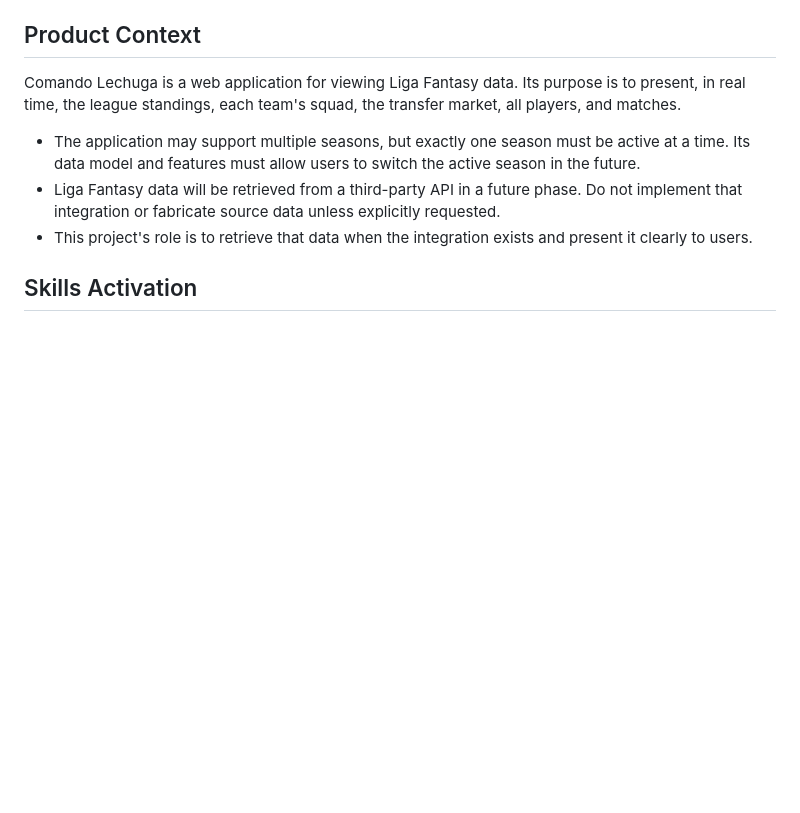
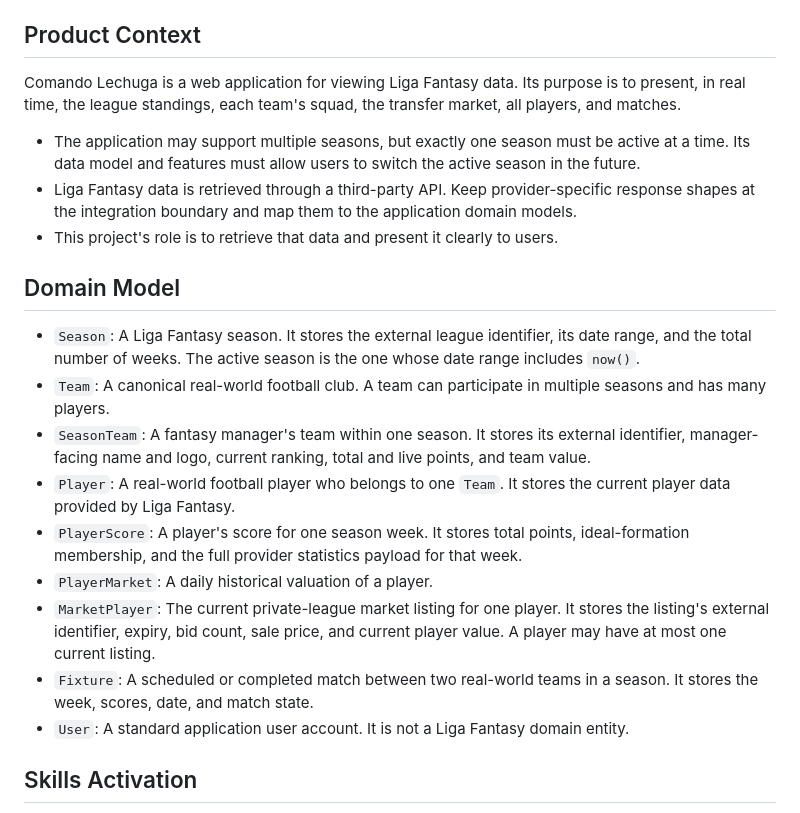
Before and after one commit to oriolvinals/comando-lechuga, a Markdown page: AGENTS.md, the part around the change. Drawn GitHub-style; blank space fills up the shorter version.

Commit message:
refactor: actualitzar AGENTS.md

```diff
--- a/AGENTS.md
+++ b/AGENTS.md
@@ -24,9 +24,27 @@ standings, each team's squad, the transfer market, all players, and matches.
 
 - The application may support multiple seasons, but exactly one season must be active at a time. Its data model and
   features must allow users to switch the active season in the future.
-- Liga Fantasy data will be retrieved from a third-party API in a future phase. Do not implement that integration or
-  fabricate source data unless explicitly requested.
-- This project's role is to retrieve that data when the integration exists and present it clearly to users.
+- Liga Fantasy data is retrieved through a third-party API. Keep provider-specific response shapes at the integration
+  boundary and map them to the application domain models.
+- This project's role is to retrieve that data and present it clearly to users.
+
+## Domain Model
+
+- `Season`: A Liga Fantasy season. It stores the external league identifier, its date range, and the total number of
+  weeks. The active season is the one whose date range includes `now()`.
+- `Team`: A canonical real-world football club. A team can participate in multiple seasons and has many players.
+- `SeasonTeam`: A fantasy manager's team within one season. It stores its external identifier, manager-facing name and
+  logo, current ranking, total and live points, and team value.
+- `Player`: A real-world football player who belongs to one `Team`. It stores the current player data provided by Liga
+  Fantasy.
+- `PlayerScore`: A player's score for one season week. It stores total points, ideal-formation membership, and the full
+  provider statistics payload for that week.
+- `PlayerMarket`: A daily historical valuation of a player.
+- `MarketPlayer`: The current private-league market listing for one player. It stores the listing's external identifier,
+  expiry, bid count, sale price, and current player value. A player may have at most one current listing.
+- `Fixture`: A scheduled or completed match between two real-world teams in a season. It stores the week, scores, date,
+  and match state.
+- `User`: A standard application user account. It is not a Liga Fantasy domain entity.
 
 ## Skills Activation
 
```
